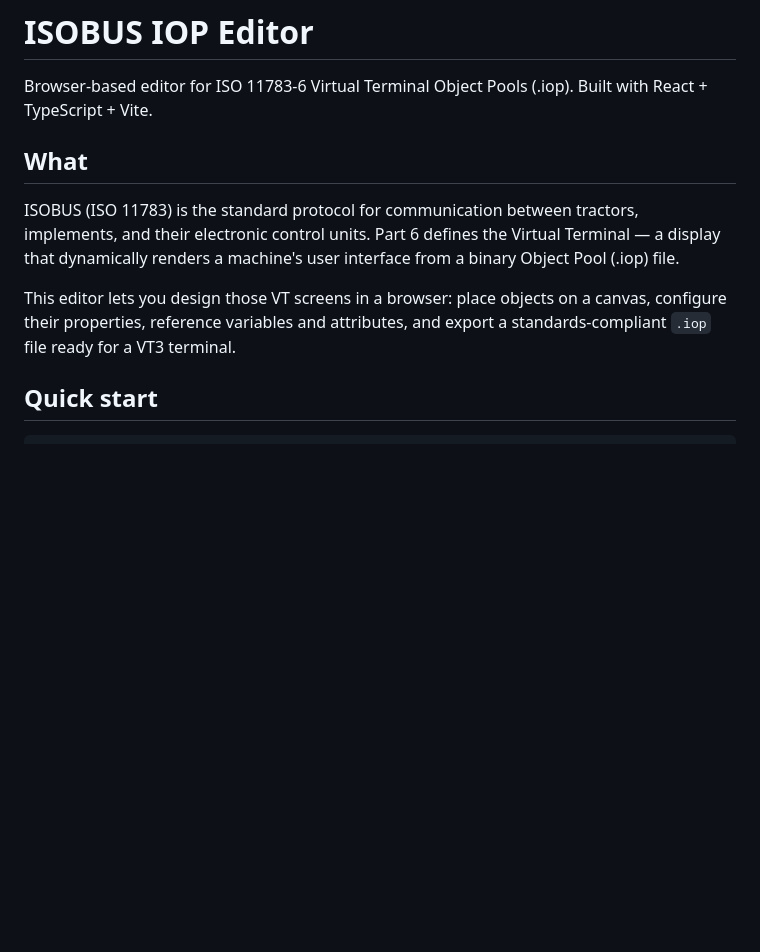
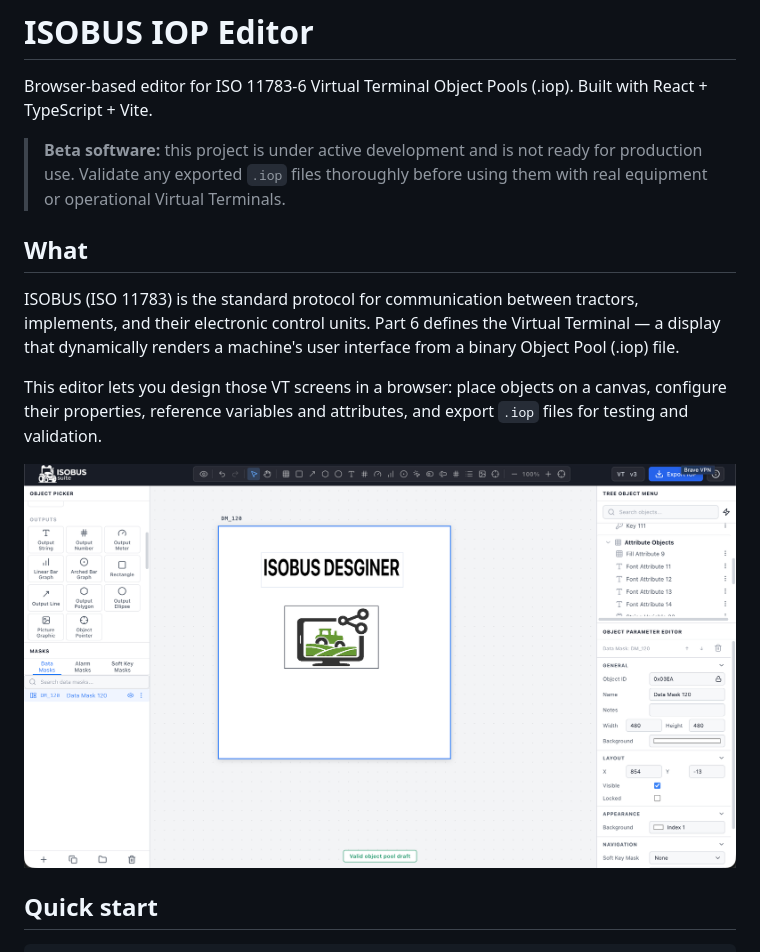
Before and after one commit to LeoOmori/isobus-designer, a Markdown page: README.md, the part around the change. Drawn GitHub-style; pictures changed too: ui.png (added); blank space fills up the shorter version.

Commit message:
chore: update README

```diff
--- a/README.md
+++ b/README.md
@@ -1,12 +1,16 @@
 # ISOBUS IOP Editor
 
 Browser-based editor for ISO 11783-6 Virtual Terminal Object Pools (.iop). Built with React + TypeScript + Vite.
+
+> **Beta software:** this project is under active development and is not ready for production use. Validate any exported `.iop` files thoroughly before using them with real equipment or operational Virtual Terminals.
 
 ## What
 
 ISOBUS (ISO 11783) is the standard protocol for communication between tractors, implements, and their electronic control units. Part 6 defines the Virtual Terminal — a display that dynamically renders a machine's user interface from a binary Object Pool (.iop) file.
 
-This editor lets you design those VT screens in a browser: place objects on a canvas, configure their properties, reference variables and attributes, and export a standards-compliant `.iop` file ready for a VT3 terminal.
+This editor lets you design those VT screens in a browser: place objects on a canvas, configure their properties, reference variables and attributes, and export `.iop` files for testing and validation.
+
+<img src="./ui.png" alt="ISOBUS IOP Editor UI" width="800">
 
 ## Quick start
 
```
Also changed, not shown: 2 other files.
